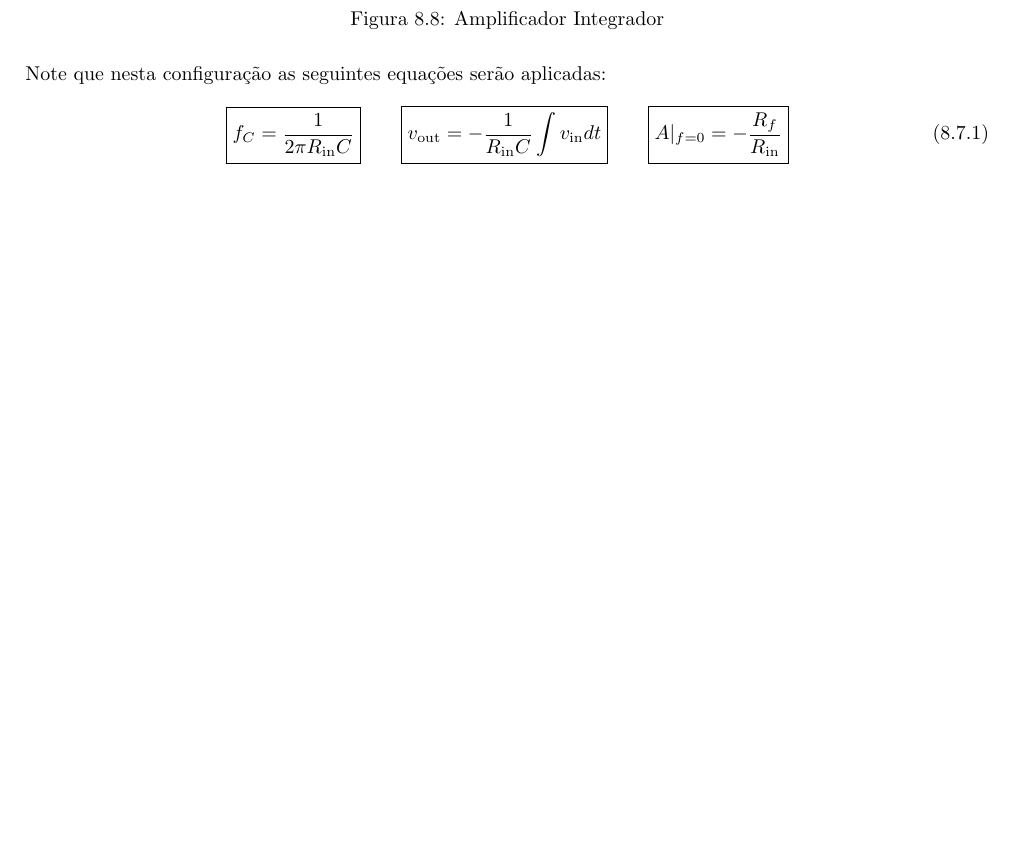
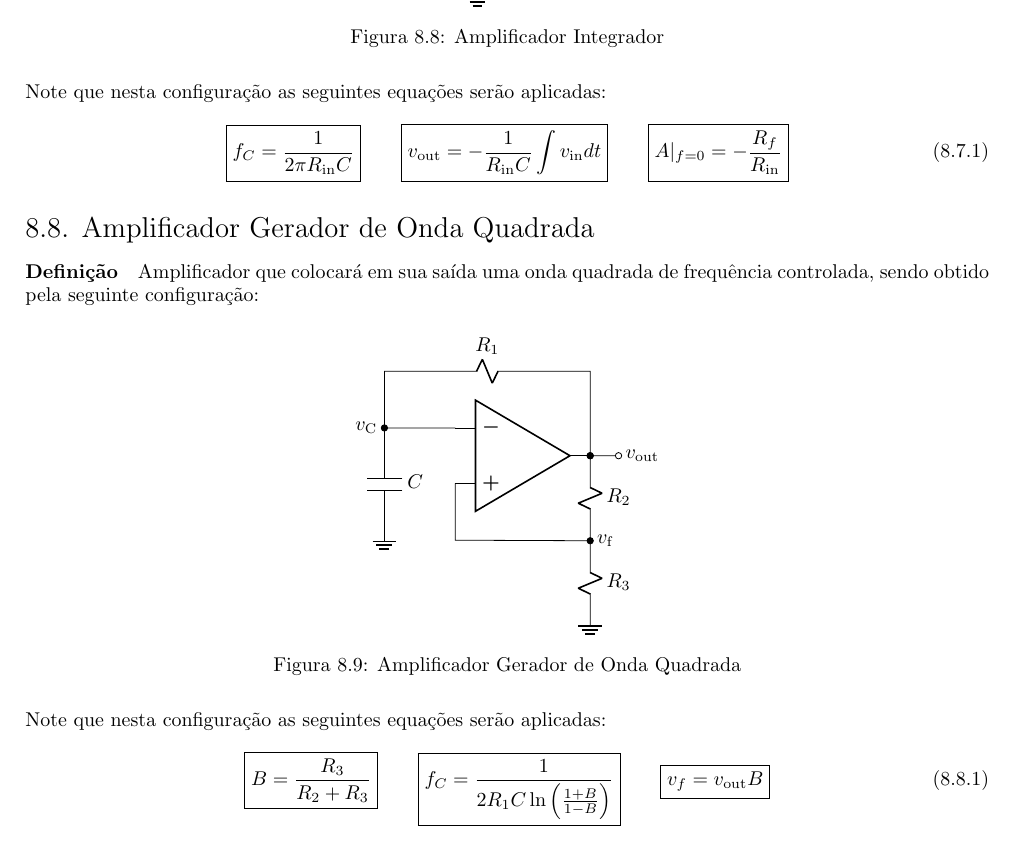
Before and after one commit to tr0fin0/classes_unicamp, a LaTeX document (ee532/ee532.tex): part of page 28 of 28, cut so that both start at the same text, the shorter picture padded with empty space. Compiled offline with pdfLaTeX.

Commit message:
:sparkles: add Gerador Onda Quadrada

```diff
--- a/ee532/ee532.tex
+++ b/ee532/ee532.tex
@@ -2171,4 +2171,60 @@
                         A \rvert_{f=0} = - \frac{R_{f}}{R_{\text{in}}}
                     }
                 \end{equation}
+
+        \subsection{Amplificador Gerador de Onda Quadrada}
+            \paragraph{Definição}Amplificador que colocará em sua saída uma onda quadrada de frequência controlada, sendo obtido pela seguinte configuração:
+                \begin{figure}[H]
+                    \centering
+                    \begin{circuitikz}[american]
+                        \ctikzset{
+                            component text=left,
+                            diodes/scale=0.5,
+                            capacitors/scale=0.75,
+                            resistors/width=0.25,
+                            resistors/zigs=1
+                        }
+                        \draw
+                        (0,0) node[op amp] (opamp) {}
+
+                        (opamp.-) to[short, -*] ++(-1.25,0) coordinate (upC)
+                                    to[C, l=${C}$] ++(0,-2)
+                                    node[tlground] {}
+
+                        (upC) node[left] {$v_{\text{C}}$}
+
+                        (upC) to[short] ++(0,1) coordinate (leftR)
+                                to[R, l=${R_{1}}$] (leftR -| opamp.out)
+                                to[short, -*] (opamp.out)
+
+                        (opamp.out) to[R, l=$R_{2}$, *-] ++(0,-1.5) coordinate (mid)
+                                    to[R, l=$R_{3}$] ++(0,-1.5)
+                                    node[tlground] {}
+
+                        (opamp.+) to[short] ++(0,-1)
+                                    to[short, -*] (mid)
+                                    node[right] {$v_{\text{f}}$}
+
+                        (opamp.out) to[short, -o] ++(0.5,0)
+                                    node[right] {$v_{\text{out}}$};
+                    \end{circuitikz}
+                    \caption{Amplificador Gerador de Onda Quadrada}
+                \end{figure}\noindent
+            Note que nesta configuração as seguintes equações serão aplicadas:
+                \begin{equation}
+                    \boxed{
+                        B = \frac{R_{3}}{R_{2} + R_{3}}
+                    }
+                    \qquad
+                    \boxed{
+                        f_{C} =
+                        \frac{1}{
+                            2R_{1}C \ln\left(\frac{1+B}{1-B}\right)
+                        }
+                    }
+                    \qquad
+                    \boxed{
+                        v_{f} = v_{\text{out}}  B
+                    }
+                \end{equation}
 \end{document}
```
